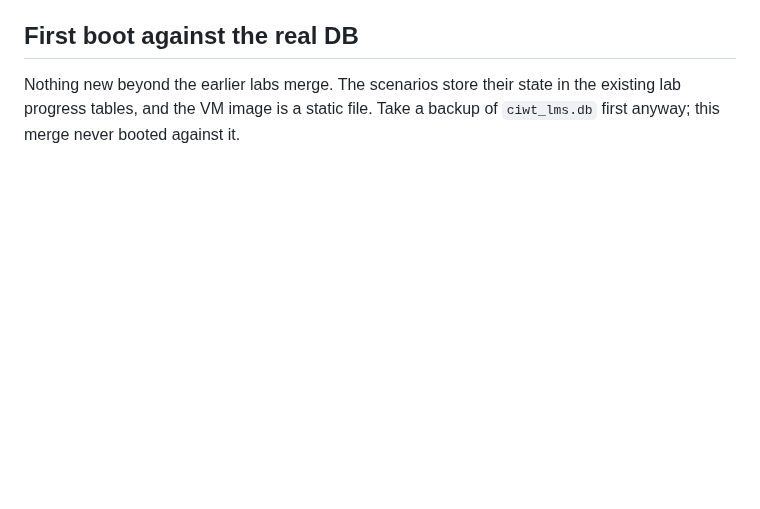
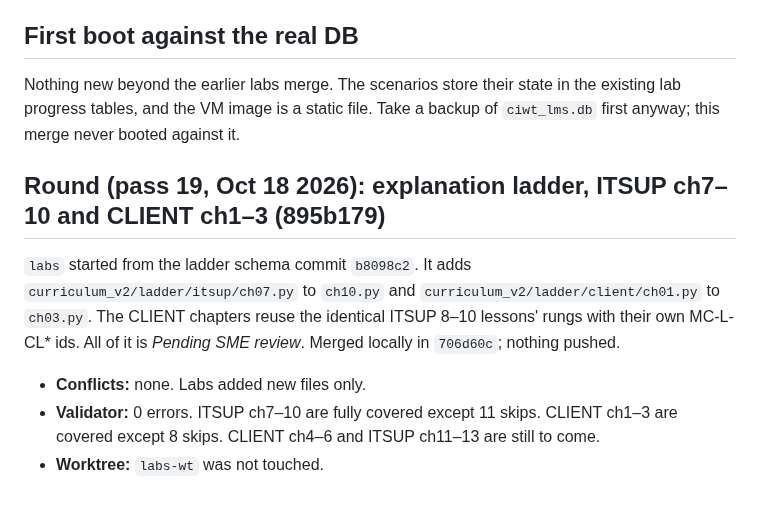
Before and after one commit to Novakornothing/ciwt-lms, a Markdown page: MERGE_NOTES_LABS.md, the part around the change. Drawn GitHub-style; blank space fills up the shorter version.

```diff
--- a/MERGE_NOTES_LABS.md
+++ b/MERGE_NOTES_LABS.md
@@ -38,3 +38,14 @@ A dry run (`git merge-tree --write-tree refinement labs`) showed one conflict; e
 
 Nothing new beyond the earlier labs merge. The scenarios store their state in the existing lab progress tables, and the
 VM image is a static file. Take a backup of `ciwt_lms.db` first anyway; this merge never booted against it.
+
+## Round (pass 19, Oct 18 2026): explanation ladder, ITSUP ch7–10 and CLIENT ch1–3 (895b179)
+
+`labs` started from the ladder schema commit `b8098c2`. It adds `curriculum_v2/ladder/itsup/ch07.py` to `ch10.py`
+and `curriculum_v2/ladder/client/ch01.py` to `ch03.py`. The CLIENT chapters reuse the identical ITSUP 8–10 lessons'
+rungs with their own MC-L-CL* ids. All of it is *Pending SME review*. Merged locally in `706d60c`; nothing pushed.
+
+- **Conflicts:** none. Labs added new files only.
+- **Validator:** 0 errors. ITSUP ch7–10 are fully covered except 11 skips. CLIENT ch1–3 are covered except 8 skips.
+  CLIENT ch4–6 and ITSUP ch11–13 are still to come.
+- **Worktree:** `labs-wt` was not touched.
```
Also changed, not shown: MERGE_NOTES_CONTENT.md (+13 -0 lines).
